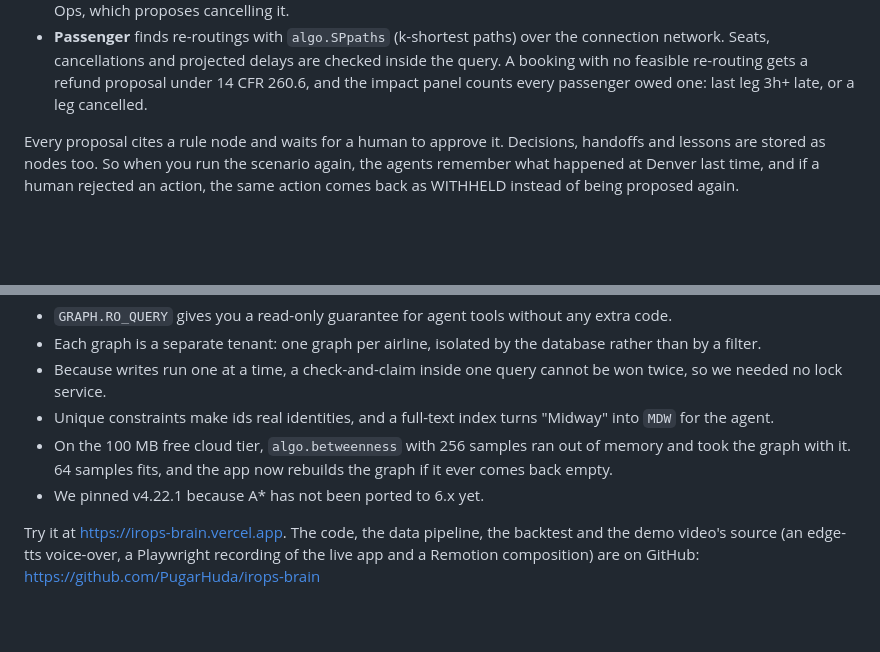
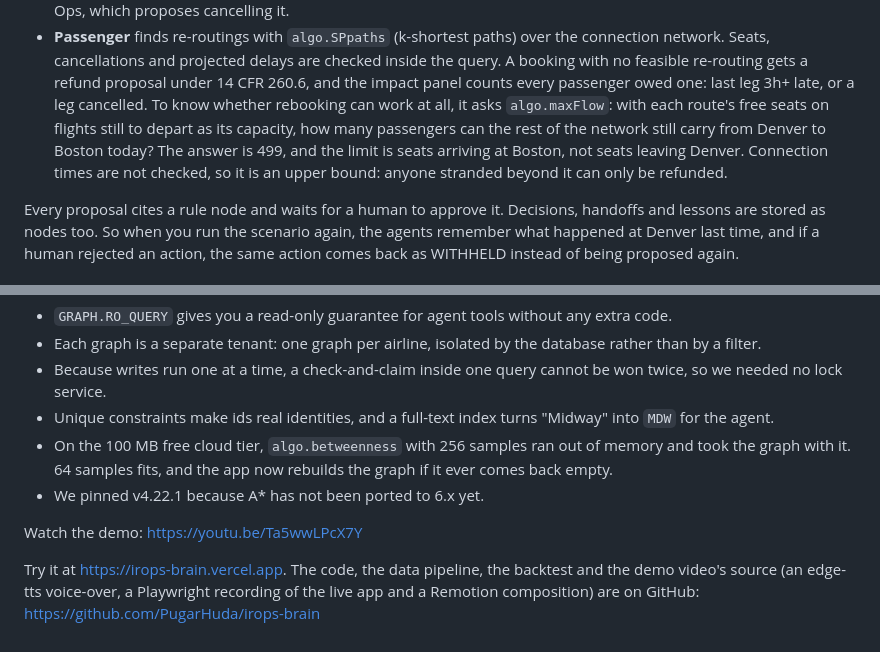
Before and after one commit to PugarHuda/irops-brain, a Markdown page: docs/blog-post.md, 2 parts joined by grey strips. Rendered like a GitHub page; blank space fills up the shorter version.

Commit message:
Blog post: max flow rescue capacity, demo video link
Co-Authored-By: Claude Opus 5.5 (1M context) <noreply@anthropic.com>
Claude-Session: https://claude.ai/code/session_01GaoB6Yp2HanE8WWVrsbDph

```diff
--- a/docs/blog-post.md
+++ b/docs/blog-post.md
@@ -43,6 +43,10 @@ against the graph before the query runs. That idea came from the WeMakeDevs post
   cancellations and projected delays are checked inside the query. A booking with no feasible re-routing gets a
   refund proposal under 14 CFR 260.6, and the impact panel counts every passenger owed one: last leg 3h+ late, or a
   leg cancelled.
+  To know whether rebooking can work at all, it asks `algo.maxFlow`: with each route's free seats on flights still to
+  depart as its capacity, how many passengers can the rest of the network still carry from Denver to Boston today?
+  The answer is 499, and the limit is seats arriving at Boston, not seats leaving Denver. Connection times are not
+  checked, so it is an upper bound: anyone stranded beyond it can only be refunded.
 
 Every proposal cites a rule node and waits for a human to approve it. Decisions, handoffs and lessons are stored as
 nodes too. So when you run the scenario again, the agents remember what happened at Denver last time, and if a
@@ -102,6 +106,8 @@ lessons as resources, and a `disruption_briefing` prompt that walks your agent t
   64 samples fits, and the app now rebuilds the graph if it ever comes back empty.
 - We pinned v4.22.1 because A\* has not been ported to 6.x yet.
 
+Watch the demo: https://youtu.be/Ta5wwLPcX7Y
+
 Try it at https://irops-brain.vercel.app. The code, the data pipeline, the backtest and the demo video's source
 (an edge-tts voice-over, a Playwright recording of the live app and a Remotion composition) are on GitHub:
 https://github.com/PugarHuda/irops-brain
```
